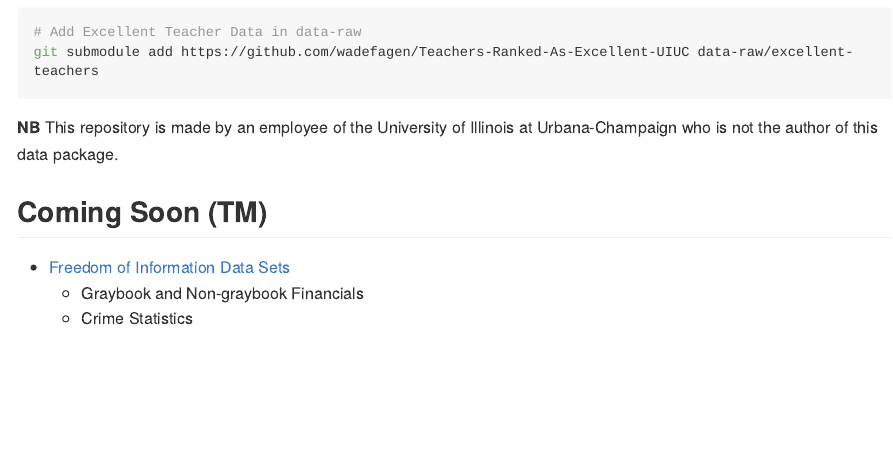
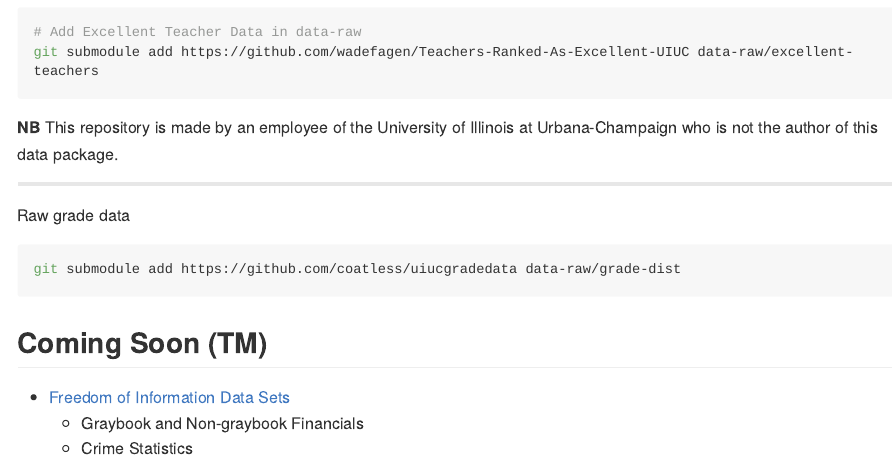
Before and after one commit to coatless-rpkg/uiucdata, an R Markdown document (README.Rmd): the page in a window 1100 px wide, from 1660 px down. The pictures show the output file README.md that the author committed with the source, drawn offline in the style of GitHub; long lines of code are wrapped; badge pictures from the web are left out.

Commit message:
add submodule for grade raw data

````diff
--- a/README.Rmd
+++ b/README.Rmd
@@ -100,6 +100,14 @@
 **NB** This repository is made by an employee of the University of Illinois at
 Urbana-Champaign who is not the author of this data package.
 
+----
+
+Raw grade data
+
+```bash
+git submodule add https://github.com/coatless/uiucgradedata data-raw/grade-dist
+```
+
 ## Coming Soon (TM)
 
 - [Freedom of Information Data Sets](https://www.uillinois.edu/cms/One.aspx?portalId=1324&pageId=171041)
````
Also changed, not shown: README.md, 1 other file.
